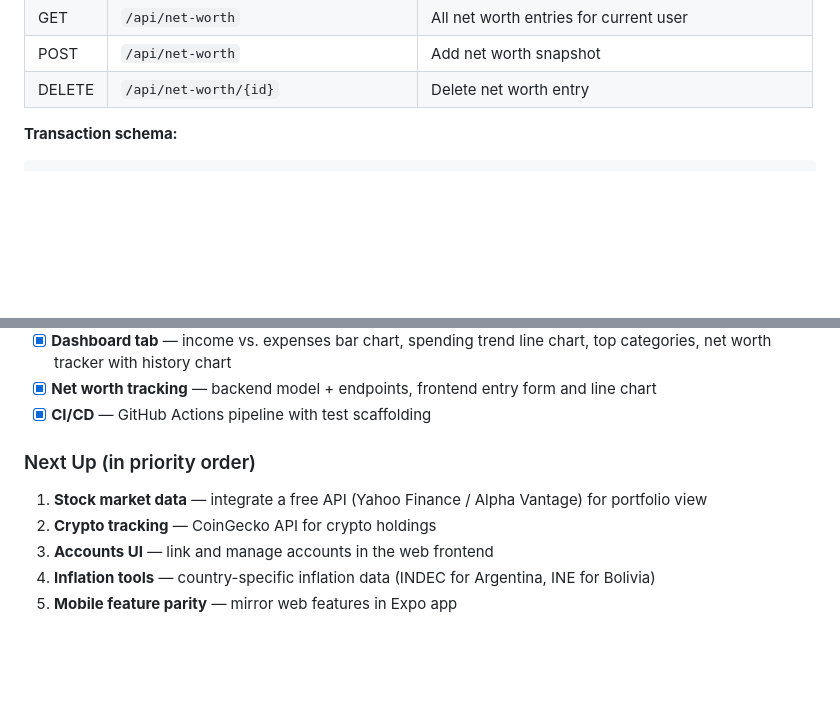
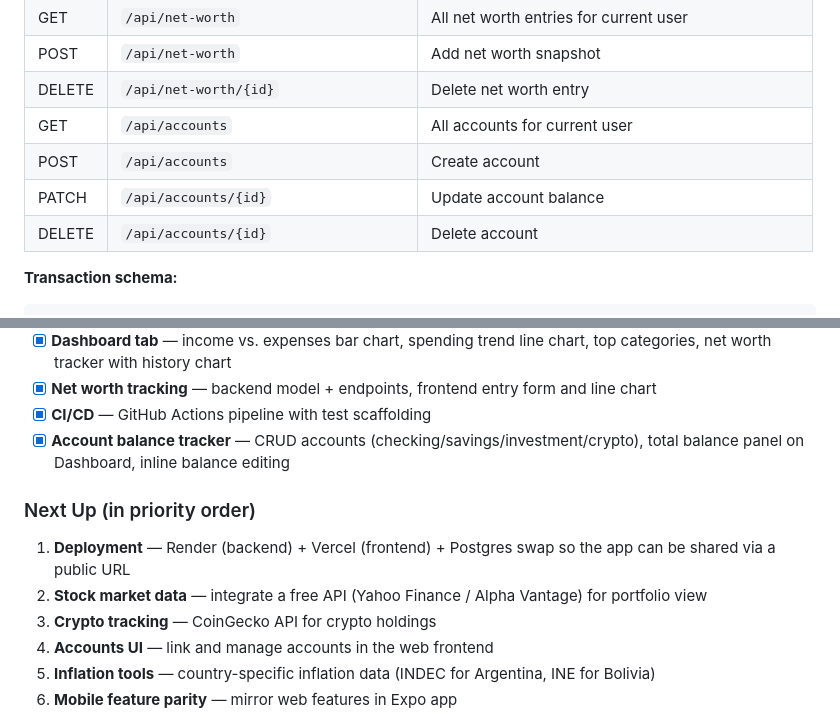
Before and after one commit to diegoteran-dev/fintech-app, a Markdown page: CLAUDE.md, 2 parts joined by grey strips. Rendered like a GitHub page; blank space fills up the shorter version.

Commit message:
docs: update CLAUDE.md — accounts feature, deployment next, API table

````diff
--- a/CLAUDE.md
+++ b/CLAUDE.md
@@ -146,6 +146,10 @@ vault/
 | GET | `/api/net-worth` | All net worth entries for current user |
 | POST | `/api/net-worth` | Add net worth snapshot |
 | DELETE | `/api/net-worth/{id}` | Delete net worth entry |
+| GET | `/api/accounts` | All accounts for current user |
+| POST | `/api/accounts` | Create account |
+| PATCH | `/api/accounts/{id}` | Update account balance |
+| DELETE | `/api/accounts/{id}` | Delete account |
 
 **Transaction schema:**
 ```json
@@ -186,9 +190,11 @@ Supported currencies: `USD`, `BOB`, `ARS`, `MXN` — `amount_usd` is auto-popula
 - [x] **Dashboard tab** — income vs. expenses bar chart, spending trend line chart, top categories, net worth tracker with history chart
 - [x] **Net worth tracking** — backend model + endpoints, frontend entry form and line chart
 - [x] **CI/CD** — GitHub Actions pipeline with test scaffolding
+- [x] **Account balance tracker** — CRUD accounts (checking/savings/investment/crypto), total balance panel on Dashboard, inline balance editing
 
 ### Next Up (in priority order)
-1. **Stock market data** — integrate a free API (Yahoo Finance / Alpha Vantage) for portfolio view
+1. **Deployment** — Render (backend) + Vercel (frontend) + Postgres swap so the app can be shared via a public URL
+2. **Stock market data** — integrate a free API (Yahoo Finance / Alpha Vantage) for portfolio view
 2. **Crypto tracking** — CoinGecko API for crypto holdings
 3. **Accounts UI** — link and manage accounts in the web frontend
 4. **Inflation tools** — country-specific inflation data (INDEC for Argentina, INE for Bolivia)
````
